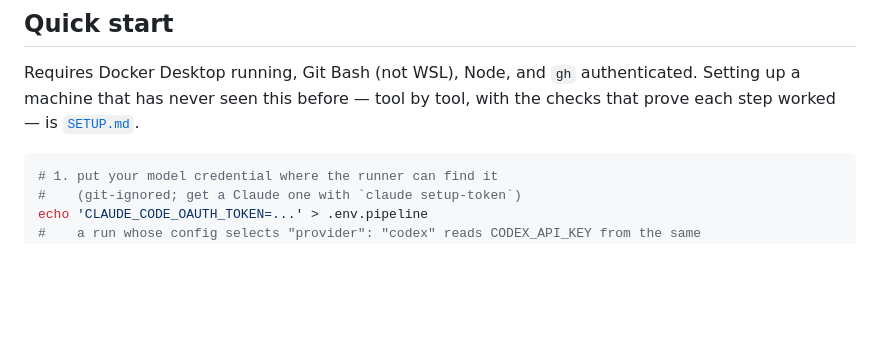
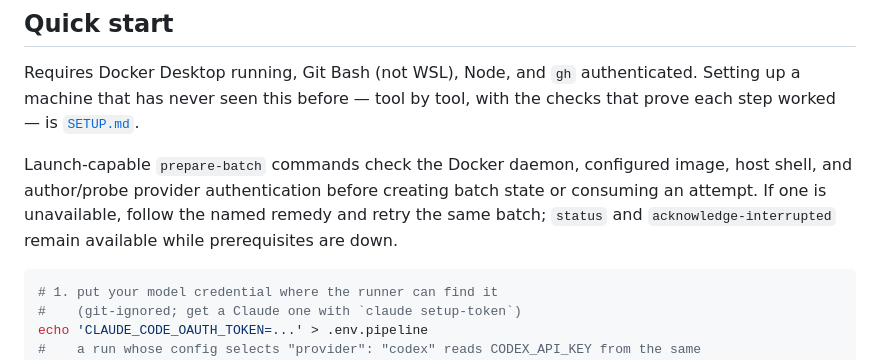
Before and after one commit to Chadleewalker/Multi-AgentPipelines, a Markdown page: README.md, the part around the change. GitHub-like rendering; blank space fills up the shorter version.

Commit message:
Task repo-hw6: docs

````diff
--- a/README.md
+++ b/README.md
@@ -47,6 +47,11 @@ diagrams (change-log row `map-prerender`).
 Requires Docker Desktop running, Git Bash (not WSL), Node, and `gh` authenticated.
 Setting up a machine that has never seen this before — tool by tool, with the checks that
 prove each step worked — is [`SETUP.md`](SETUP.md).
+
+Launch-capable `prepare-batch` commands check the Docker daemon, configured image, host
+shell, and author/probe provider authentication before creating batch state or consuming an
+attempt. If one is unavailable, follow the named remedy and retry the same batch; `status`
+and `acknowledge-interrupted` remain available while prerequisites are down.
 
 ```bash
 # 1. put your model credential where the runner can find it
````
